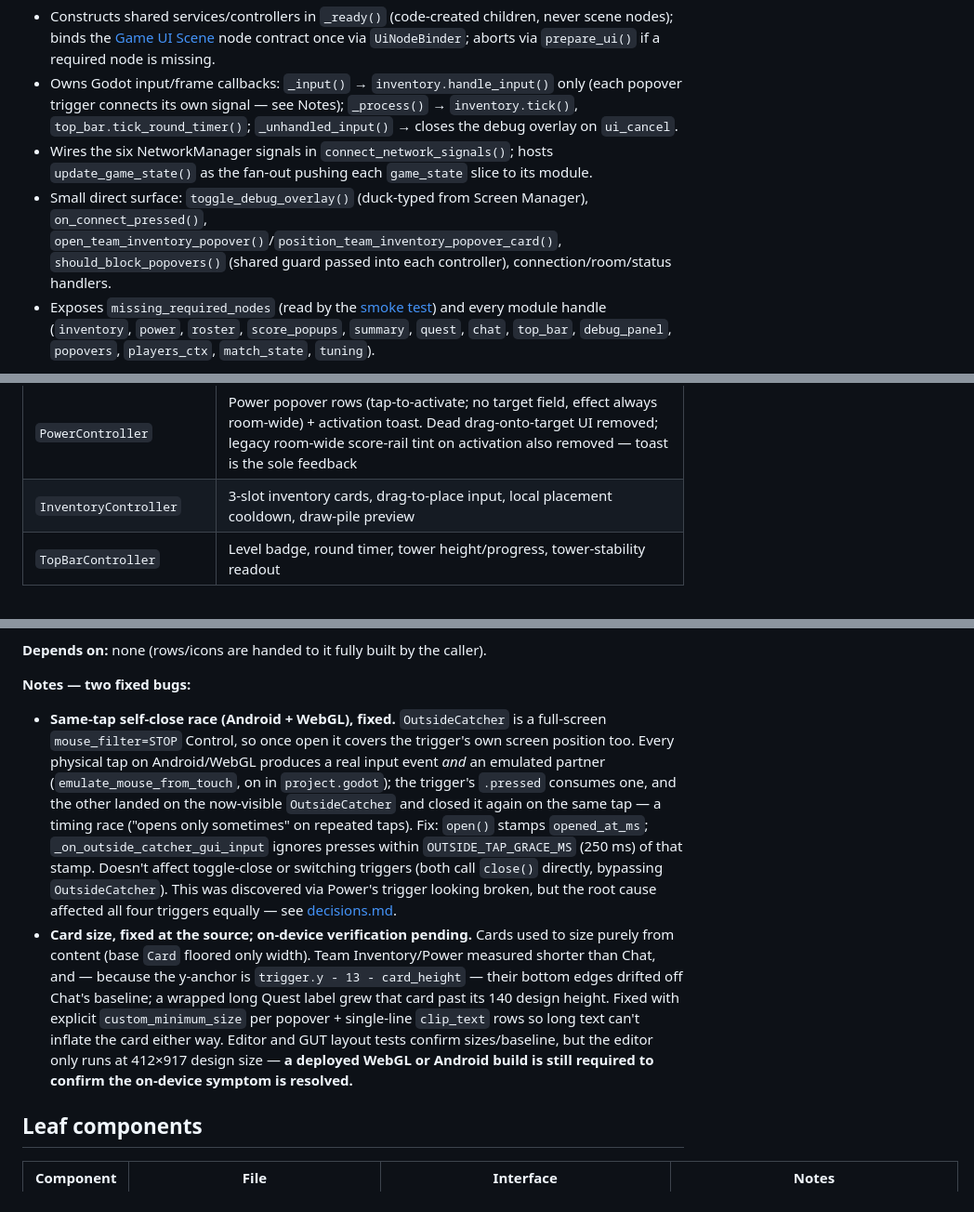
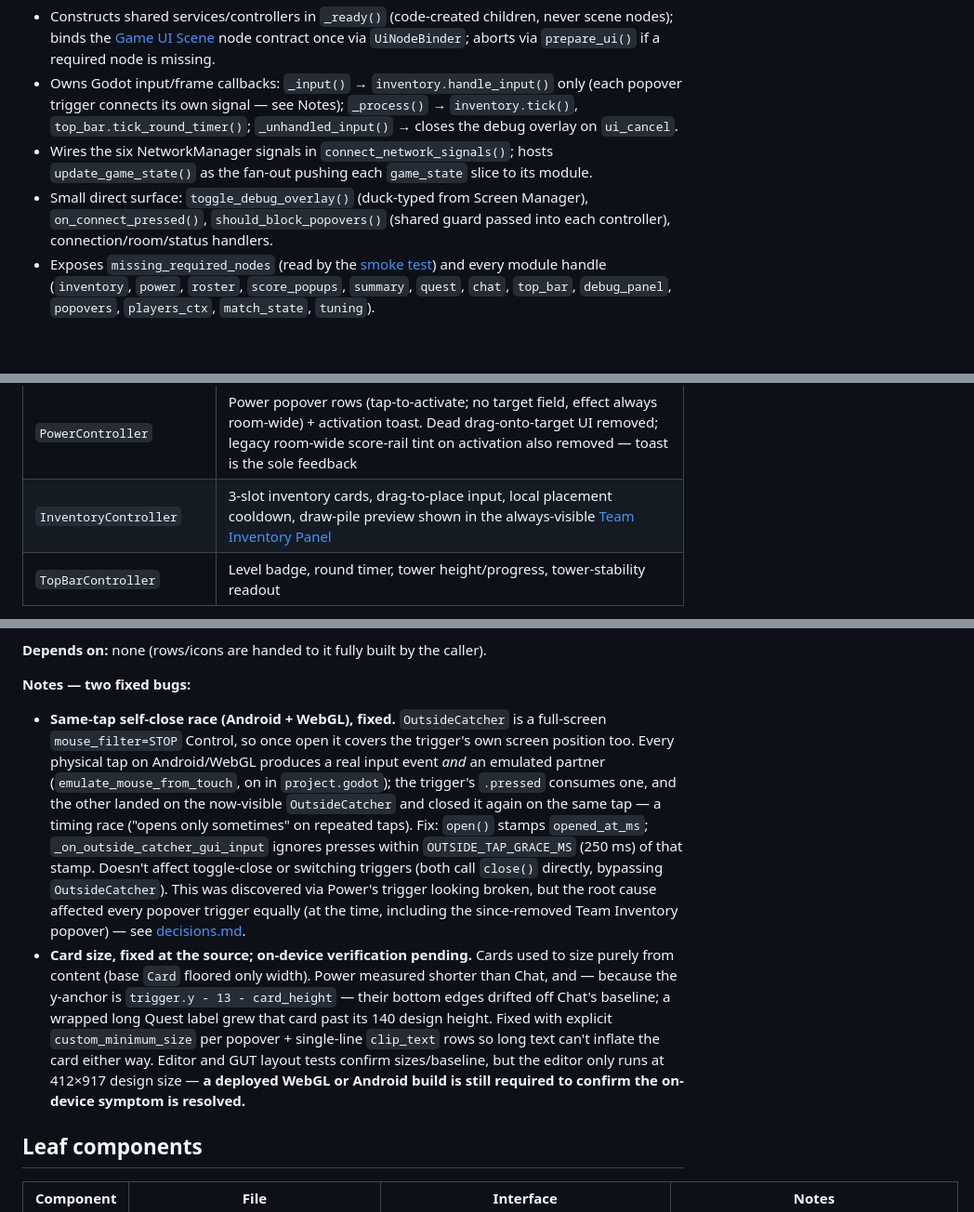
Before and after one commit to trake25/Corp-Tower, a Markdown page: docs/context/ui.md, 3 parts joined by grey strips. Shown at 93% size. GitHub-like rendering; blank space fills up the shorter version.

```diff
--- a/docs/context/ui.md
+++ b/docs/context/ui.md
@@ -41,7 +41,7 @@ Project root. Android-first client; connects through [NetworkManager](./networki
 - Constructs shared services/controllers in `_ready()` (code-created children, never scene nodes); binds the [Game UI Scene](#game-ui-scene) node contract once via `UiNodeBinder`; aborts via `prepare_ui()` if a required node is missing.
 - Owns Godot input/frame callbacks: `_input()` → `inventory.handle_input()` only (each popover trigger connects its own signal — see Notes); `_process()` → `inventory.tick()`, `top_bar.tick_round_timer()`; `_unhandled_input()` → closes the debug overlay on `ui_cancel`.
 - Wires the six NetworkManager signals in `connect_network_signals()`; hosts `update_game_state()` as the fan-out pushing each `game_state` slice to its module.
-- Small direct surface: `toggle_debug_overlay()` (duck-typed from Screen Manager), `on_connect_pressed()`, `open_team_inventory_popover()`/`position_team_inventory_popover_card()`, `should_block_popovers()` (shared guard passed into each controller), connection/room/status handlers.
+- Small direct surface: `toggle_debug_overlay()` (duck-typed from Screen Manager), `on_connect_pressed()`, `should_block_popovers()` (shared guard passed into each controller), connection/room/status handlers.
 - Exposes `missing_required_nodes` (read by the [smoke test](./testing.md#godot-client-tests)) and every module handle (`inventory`, `power`, `roster`, `score_popups`, `summary`, `quest`, `chat`, `top_bar`, `debug_panel`, `popovers`, `players_ctx`, `match_state`, `tuning`).
 
 **Module family (`Cor/Scripts/GameUi/`):**
@@ -69,7 +69,7 @@ Project root. Android-first client; connects through [NetworkManager](./networki
 | `QuestController` | Three-state quest chip + its popover |
 | `QuickChatController` | Quick Chat popover rows (tap-to-send, cooldown-gated), incoming chat events, sender-anchored speech bubble. Dead `QuickChatButton1-3` code (never reachable) removed along with its binding |
 | `PowerController` | Power popover rows (tap-to-activate; no target field, effect always room-wide) + activation toast. Dead drag-onto-target UI removed; legacy room-wide score-rail tint on activation also removed — toast is the sole feedback |
-| `InventoryController` | 3-slot inventory cards, drag-to-place input, local placement cooldown, draw-pile preview |
+| `InventoryController` | 3-slot inventory cards, drag-to-place input, local placement cooldown, draw-pile preview shown in the always-visible [Team Inventory Panel](#team-inventory-panel) |
 | `TopBarController` | Level badge, round timer, tower height/progress, tower-stability readout |
 
 **Interface (driven by NetworkManager signals):** `update_status`, `update_connect_button`, `update_room(data)`, `update_room_closed(data)`, `update_game_state(data)`, `update_debug_config(config)` — all wired in `connect_network_signals()`. Action handlers live on the owning controller (`inventory.on_block_pressed`, `chat.on_quick_chat_pressed`, `power.open_power_popover`, `quest.on_quest_chip_pressed`).
@@ -111,8 +120,8 @@ Project root. Android-first client; connects through [NetworkManager](./networki
 **Depends on:** none (rows/icons are handed to it fully built by the caller).
 
 **Notes — two fixed bugs:**
-- **Same-tap self-close race (Android + WebGL), fixed.** `OutsideCatcher` is a full-screen `mouse_filter=STOP` Control, so once open it covers the trigger's own screen position too. Every physical tap on Android/WebGL produces a real input event *and* an emulated partner (`emulate_mouse_from_touch`, on in `project.godot`); the trigger's `.pressed` consumes one, and the other landed on the now-visible `OutsideCatcher` and closed it again on the same tap — a timing race ("opens only sometimes" on repeated taps). Fix: `open()` stamps `opened_at_ms`; `_on_outside_catcher_gui_input` ignores presses within `OUTSIDE_TAP_GRACE_MS` (250 ms) of that stamp. Doesn't affect toggle-close or switching triggers (both call `close()` directly, bypassing `OutsideCatcher`). This was discovered via Power's trigger looking broken, but the root cause affected all four triggers equally — see [decisions.md](./decisions.md#pointertriggerrouter-removed--native-per-trigger-signals).
-- **Card size, fixed at the source; on-device verification pending.** Cards used to size purely from content (base `Card` floored only width). Team Inventory/Power measured shorter than Chat, and — because the y-anchor is `trigger.y - 13 - card_height` — their bottom edges drifted off Chat's baseline; a wrapped long Quest label grew that card past its 140 design height. Fixed with explicit `custom_minimum_size` per popover + single-line `clip_text` rows so long text can't inflate the card either way. Editor and GUT layout tests confirm sizes/baseline, but the editor only runs at 412×917 design size — **a deployed WebGL or Android build is still required to confirm the on-device symptom is resolved.**
+- **Same-tap self-close race (Android + WebGL), fixed.** `OutsideCatcher` is a full-screen `mouse_filter=STOP` Control, so once open it covers the trigger's own screen position too. Every physical tap on Android/WebGL produces a real input event *and* an emulated partner (`emulate_mouse_from_touch`, on in `project.godot`); the trigger's `.pressed` consumes one, and the other landed on the now-visible `OutsideCatcher` and closed it again on the same tap — a timing race ("opens only sometimes" on repeated taps). Fix: `open()` stamps `opened_at_ms`; `_on_outside_catcher_gui_input` ignores presses within `OUTSIDE_TAP_GRACE_MS` (250 ms) of that stamp. Doesn't affect toggle-close or switching triggers (both call `close()` directly, bypassing `OutsideCatcher`). This was discovered via Power's trigger looking broken, but the root cause affected every popover trigger equally (at the time, including the since-removed Team Inventory popover) — see [decisions.md](./decisions.md#pointertriggerrouter-removed--native-per-trigger-signals).
+- **Card size, fixed at the source; on-device verification pending.** Cards used to size purely from content (base `Card` floored only width). Power measured shorter than Chat, and — because the y-anchor is `trigger.y - 13 - card_height` — their bottom edges drifted off Chat's baseline; a wrapped long Quest label grew that card past its 140 design height. Fixed with explicit `custom_minimum_size` per popover + single-line `clip_text` rows so long text can't inflate the card either way. Editor and GUT layout tests confirm sizes/baseline, but the editor only runs at 412×917 design size — **a deployed WebGL or Android build is still required to confirm the on-device symptom is resolved.**
 
 ## Leaf components
 
```
Also changed, not shown: other parts of docs/context/ui.md (+15 -6 lines), docs/context/coding-conventions.md (+1 -1 lines), docs/context/decisions.md (+4 -0 lines).
